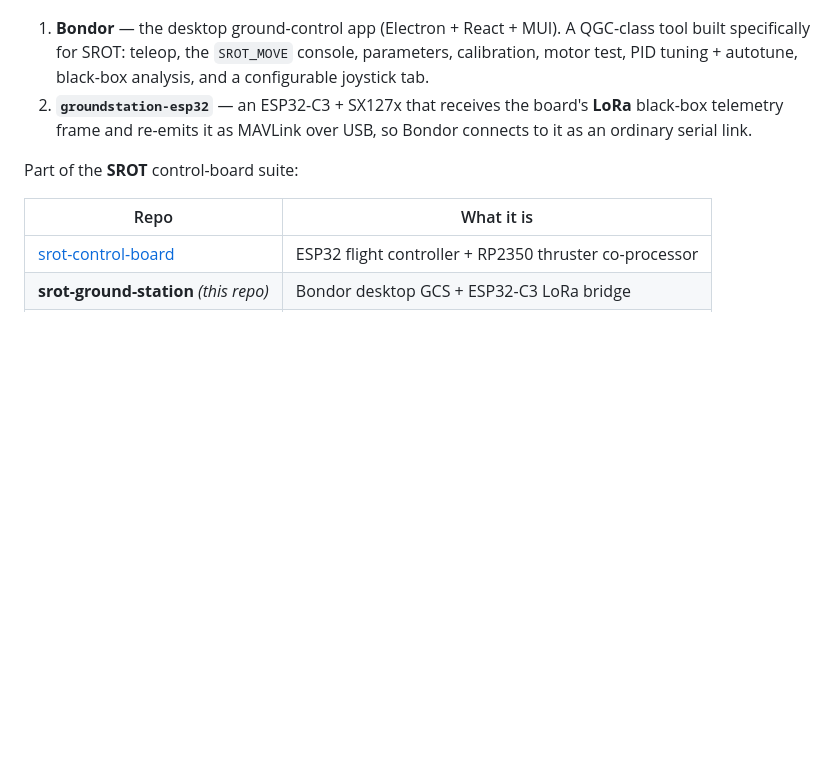
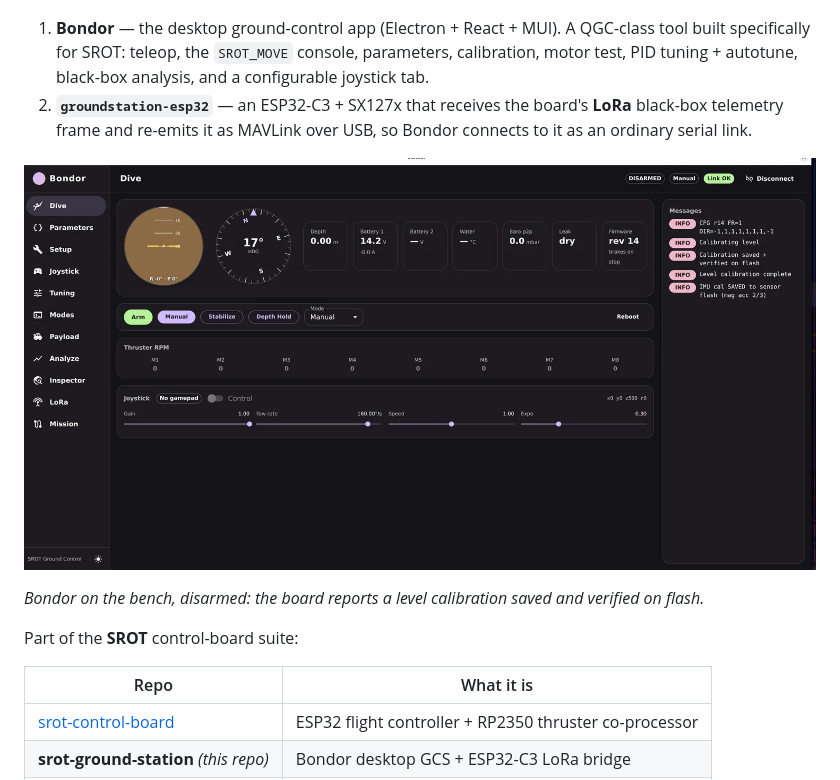
Before and after one commit to RakibulIslam1/srot-ground-station, a Markdown page: README.md, the part around the change. Rendered like a GitHub page; pictures changed too: docs/media/bondor-dive.jpg (added); blank space fills up the shorter version.

Commit message:
README: show Bondor

```diff
--- a/README.md
+++ b/README.md
@@ -9,6 +9,10 @@ used together:
 2. **`groundstation-esp32`** — an ESP32-C3 + SX127x that receives the board's **LoRa** black-box
    telemetry frame and re-emits it as MAVLink over USB, so Bondor connects to it as an ordinary
    serial link.
+
+![Bondor's Dive page: attitude, heading, depth, both batteries, water temperature, leak, firmware revision, arming and modes, per-thruster RPM, joystick shaping, and the board's own messages](docs/media/bondor-dive.jpg)
+
+*Bondor on the bench, disarmed: the board reports a level calibration saved and verified on flash.*
 
 Part of the **SROT** control-board suite:
 
```
